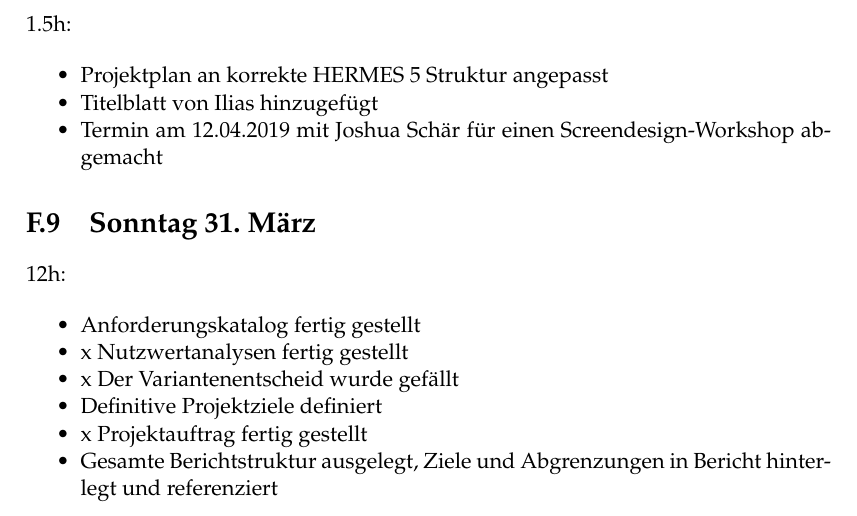
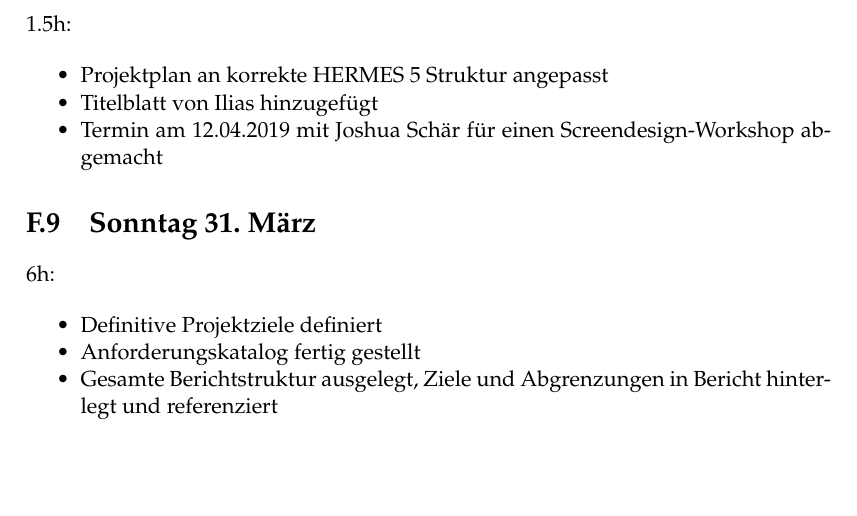
Before and after one commit to topaxi/diplomarbeit-tsbe, a LaTeX thesis (doc/main.tex, which reads doc/log/log.tex): part of page 35 of 35, cut so that both start at the same text, the shorter picture padded with empty space. Compiled offline with pdfLaTeX.

Commit message:
Update log

```diff
--- a/doc/log/log.tex
+++ b/doc/log/log.tex
@@ -107,20 +107,14 @@
 
 \section{Sonntag 31. März}\label{sonntag-31.muxe4rz}
 
-12h:
+6h:
 
 \begin{itemize}
   \tightlist
   \item
+        Definitive Projektziele definiert
+  \item
         Anforderungskatalog fertig gestellt
-  \item x
-        Nutzwertanalysen fertig gestellt
-  \item x
-        Der Variantenentscheid wurde gefällt
-  \item
-        Definitive Projektziele definiert
-  \item x
-        Projektauftrag fertig gestellt
   \item
         Gesamte Berichtstruktur ausgelegt, Ziele und Abgrenzungen in Bericht
         hinterlegt und referenziert
```
